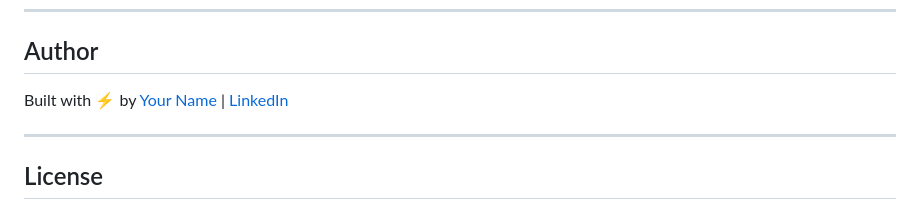
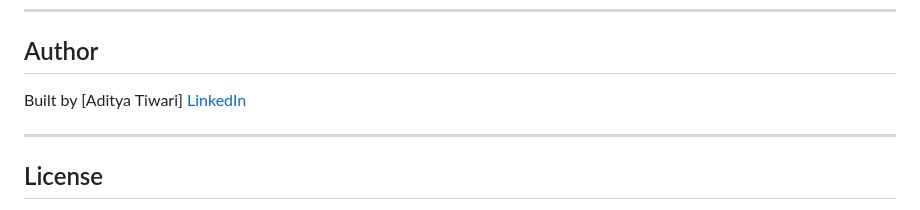
Before and after one commit to Aadit001/techpulse, a Markdown page: README.md, the part around the change. Drawn GitHub-style.

Commit message:
Update author information in README.md

```diff
--- a/README.md
+++ b/README.md
@@ -109,7 +109,7 @@ Product Managers in India and remote roles who want to:
 
 ## Author
 
-Built with ⚡ by [Your Name](https://your-portfolio-url.com) | [LinkedIn](https://linkedin.com/in/your-profile)
+Built by [Aditya Tiwari] [LinkedIn](https://linkedin.com/in/aditya-tiwari-0011)
 
 ---
 
```
